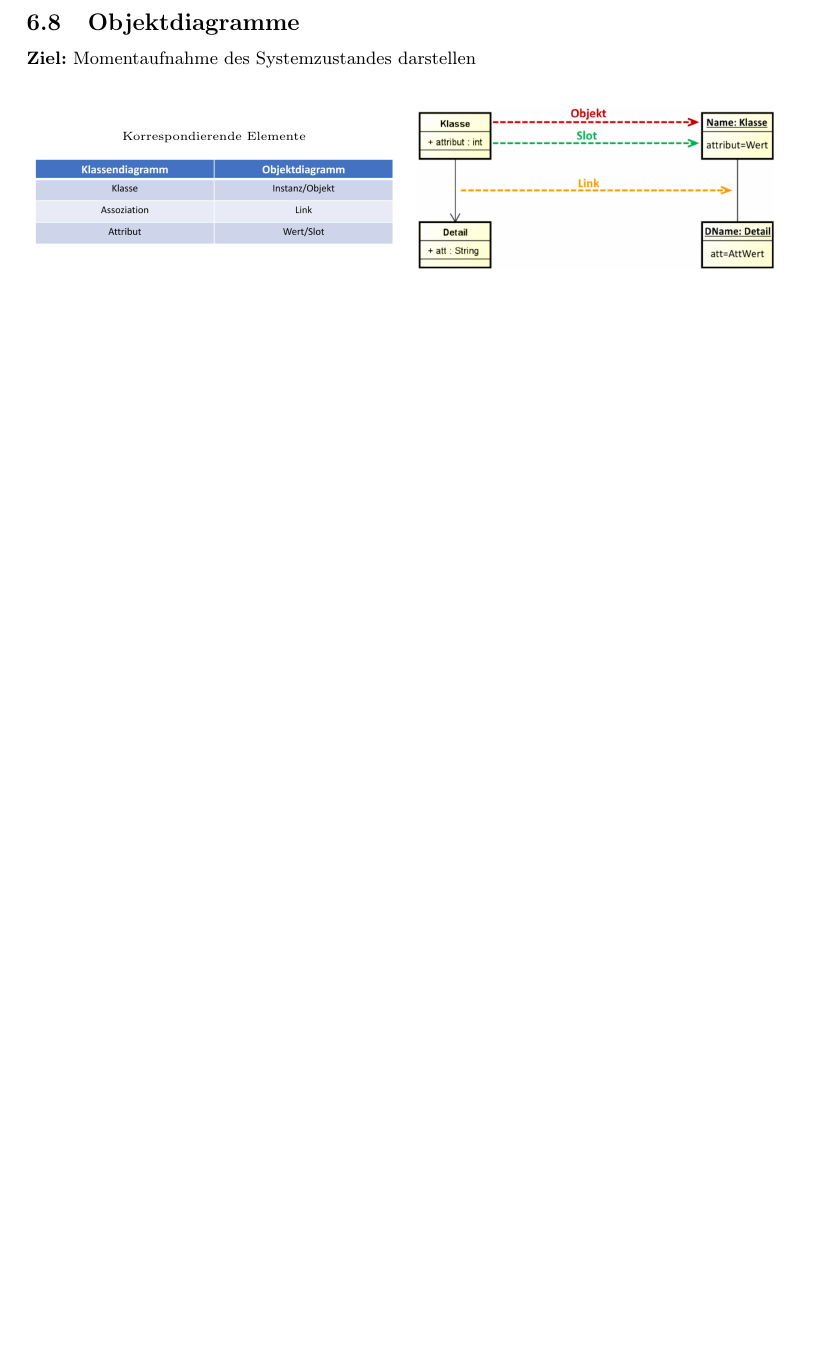
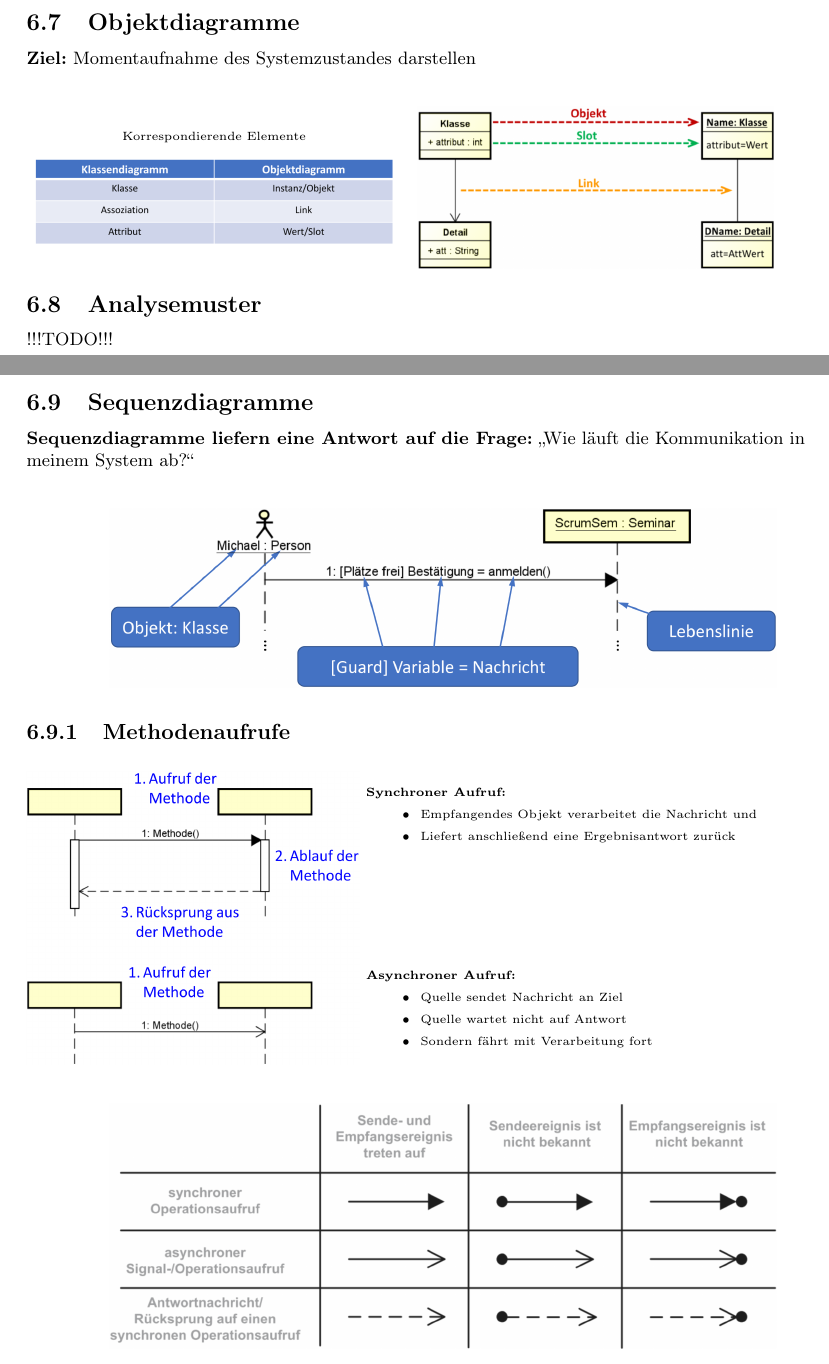
Before and after one commit to felixs274/SE-SoSe2024, a LaTeX document (Zusammenfassung.tex): part of page 29 of 29 before the commit and two parts of pages 29 and 30 of 32 after it, the two joined at a grey line, cut so that both start at the same text, the shorter picture padded with empty space. Compiled offline with pdfLaTeX.

Commit message:
Added Sequenzdiagramme

```diff
--- a/Zusammenfassung.tex
+++ b/Zusammenfassung.tex
@@ -1314,3 +1314,46 @@ $ \rightarrow $ \textbf{Welche Schritte} gehören zur Aufgabenerfüllung?
 \end{minipage}
 
 
+
+\raggedright \subsection{Analysemuster}
+
+!!!TODO!!!
+
+\newpage
+
+
+\raggedright \subsection{Sequenzdiagramme}
+
+
+\textbf{Sequenzdiagramme liefern eine Antwort auf die Frage:} „Wie läuft die Kommunikation in meinem System ab?“
+
+\vspace{2em}
+
+\centering \includegraphics[width=0.8\textwidth]{Sequenz-00.png}
+
+
+\raggedright \subsubsection{Methodenaufrufe}
+
+\vspace{1em}
+
+\begin{minipage}[h]{0.4\textwidth}
+    \raggedleft \includegraphics[width=1\textwidth]{Sequenz-02.png}
+\end{minipage}
+\begin{minipage}[h]{0.55\textwidth}
+    \tiny \textbf{Synchroner Aufruf:}
+    \begin{itemize}
+        \item Empfangendes Objekt verarbeitet die Nachricht und
+        \item Liefert anschließend eine Ergebnisantwort zurück
+    \end{itemize}
+    \vspace{8em}
+    \tiny \textbf{Asynchroner Aufruf:}
+    \begin{itemize}
+        \item Quelle sendet Nachricht an Ziel
+        \item Quelle wartet nicht auf Antwort
+        \item Sondern fährt mit Verarbeitung fort
+    \end{itemize}
+\end{minipage}
+
+\vspace{2em}
+
+\centering \includegraphics[width=0.8\textwidth]{Sequenz-01.png}
```
Also changed, not shown: Images/Sequenz-00.png (added), Images/Sequenz-01.png (added), Images/Sequenz-02.png (added), Images/Sequenz-03.png (added), Images/Sequenz-04.png (added), Zusammenfassung.tex (16 more changed lines).
